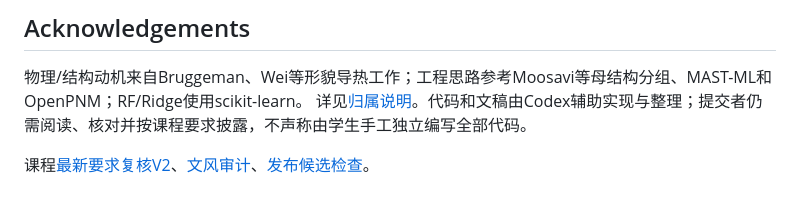
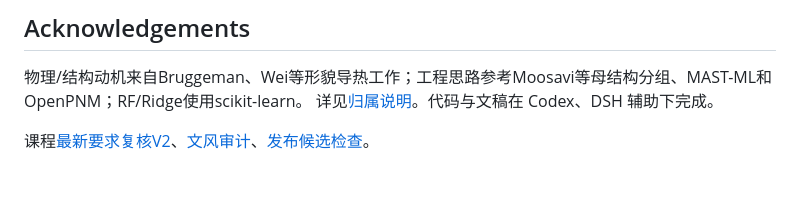
Before and after one commit to Forever61T/porous-thermal-ai, a Markdown page: README.md, the part around the change. Rendered like a GitHub page.

Commit message:
docs: replace disclosure boilerplate with a plain statement that code and manuscript were produced with Codex and DSH assistance

```diff
--- a/README.md
+++ b/README.md
@@ -142,6 +142,6 @@ MacBook Air M4、macOS27.0、Python3.12.14、CPU。
 ## Acknowledgements
 
 物理/结构动机来自Bruggeman、Wei等形貌导热工作；工程思路参考Moosavi等母结构分组、MAST-ML和OpenPNM；RF/Ridge使用scikit-learn。
-详见[归属说明](docs/external_sources.md)。代码和文稿由Codex辅助实现与整理；提交者仍需阅读、核对并按课程要求披露，不声称由学生手工独立编写全部代码。
+详见[归属说明](docs/external_sources.md)。代码与文稿在 Codex、DSH 辅助下完成。
 
 课程[最新要求复核V2](docs/refinement/FINAL_ASSIGNMENT_AUDIT_V2.md)、[文风审计](docs/refinement/ACADEMIC_STYLE_AUDIT.md)、[发布候选检查](RELEASE_CANDIDATE_CHECKLIST.md)。
```
Also changed, not shown: reports/Final_Technical_Report.md (+1 -1 lines), reports/templates/report_template.md (+1 -1 lines).
